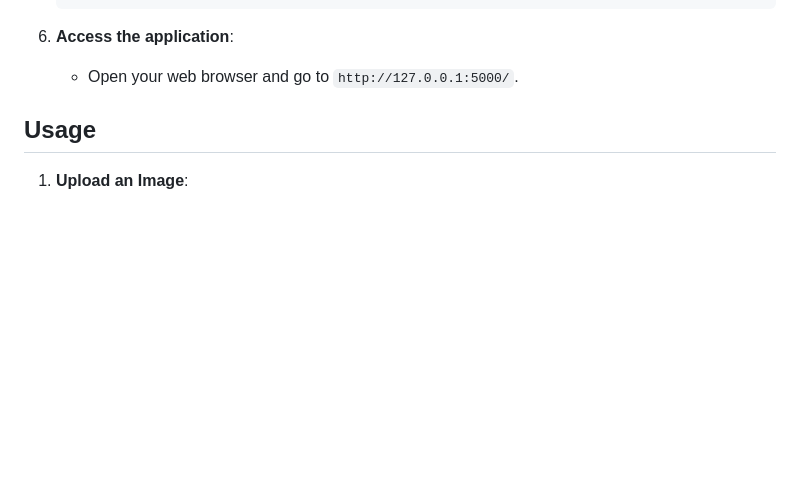
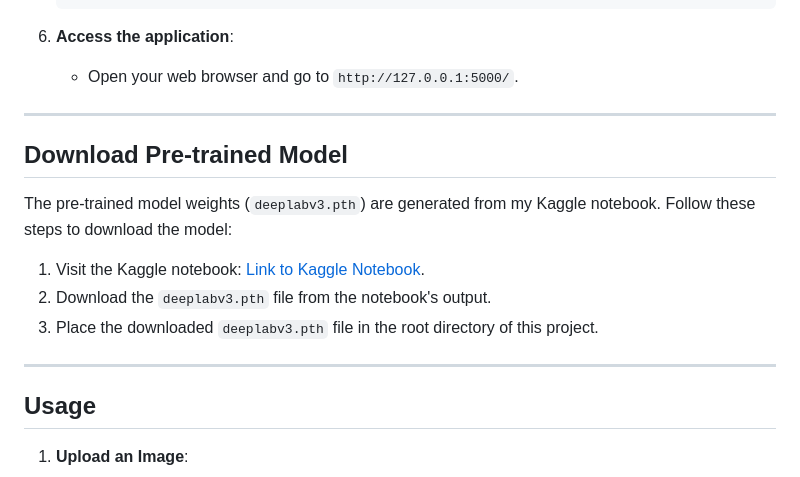
Before and after one commit to ehab1441/Water-Segmentation, a Markdown page: README.MD, the part around the change. GitHub-like rendering; blank space fills up the shorter version.

```diff
--- a/README.MD
+++ b/README.MD
@@ -47,6 +47,18 @@ This application is designed to perform water segmentation on satellite images u
 
 6. **Access the application**:
    - Open your web browser and go to `http://127.0.0.1:5000/`.
+
+---
+
+## Download Pre-trained Model
+
+The pre-trained model weights (`deeplabv3.pth`) are generated from my Kaggle notebook. Follow these steps to download the model:
+
+1. Visit the Kaggle notebook: [Link to Kaggle Notebook](https://www.kaggle.com/code/mohamedehab14/water-segmentation).
+2. Download the `deeplabv3.pth` file from the notebook's output.
+3. Place the downloaded `deeplabv3.pth` file in the root directory of this project.
+
+---
 
 ## Usage
 
```
